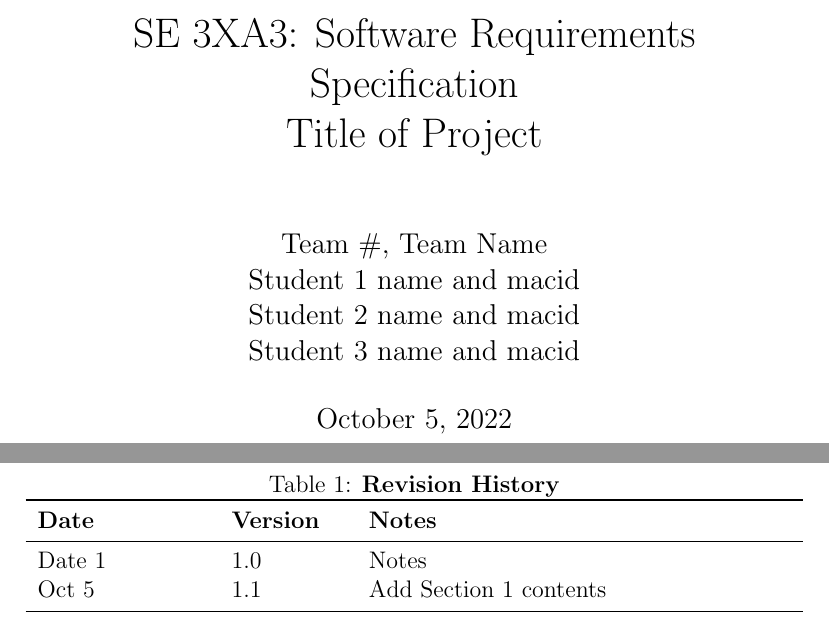
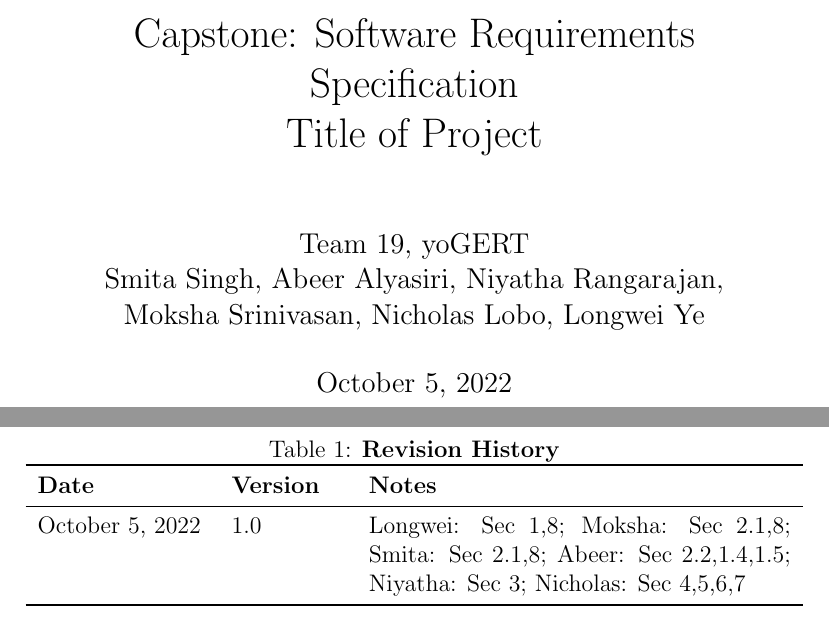
Before and after one commit to NicLobo/Capstone-yoGERT, a LaTeX document (docs/SRS/SRS_New.tex): two parts of pages 1 and 3 of 18, joined at a grey line, cut so that both start at the same text. Compiled offline with pdfLaTeX.

Commit message:
Updated SRS title page, and revision history

```diff
--- a/docs/SRS/SRS_New.tex
+++ b/docs/SRS/SRS_New.tex
@@ -6,7 +6,9 @@
 \usepackage{float}
 \usepackage{graphicx}
 
-\newcounter{reqnum} %Requirement Number
+\newcounter{ucnum} %use case number
+\newcounter{reqnum} %FRequirement Number
+\newcounter{freqnum} %NFRequirement Number
 
 \hypersetup{
     colorlinks,
@@ -17,17 +19,15 @@
 }
 \usepackage[round]{natbib}
 
-\title{SE 3XA3: Software Requirements Specification\\Title of Project}
+\title{Capstone: Software Requirements Specification\\Title of Project}
 
-\author{Team \#, Team Name
-		\\ Student 1 name and macid
-		\\ Student 2 name and macid
-		\\ Student 3 name and macid
+\author{Team 19, yoGERT
+		\\ Smita Singh, Abeer Alyasiri, Niyatha Rangarajan,\\ Moksha Srinivasan, Nicholas Lobo, Longwei Ye
 }
 
 \date{\today}
 
-\input{../Comments}
+\input{}
 
 \begin{document}
 
@@ -38,13 +38,13 @@
 \listoftables
 \listoffigures
 
-\begin{table}[bp]
+\begin{table}[H]
 \caption{\bf Revision History}
 \begin{tabularx}{\textwidth}{p{3cm}p{2cm}X}
 \toprule {\bf Date} & {\bf Version} & {\bf Notes}\\
 \midrule
-Date 1 & 1.0 & Notes\\
-Oct 5 & 1.1 & Add Section 1 contents\\
+October 5, 2022 & 1.0 & Longwei: Sec 1,8; Moksha: Sec 2.1,8; Smita: Sec 2.1,8; Abeer: Sec 2.2,1.4,1.5; Niyatha: Sec 3; Nicholas: Sec 4,5,6,7 \\
+%Date 2 & 1.1 & Notes\\
 \bottomrule
 \end{tabularx}
 \end{table}
```
